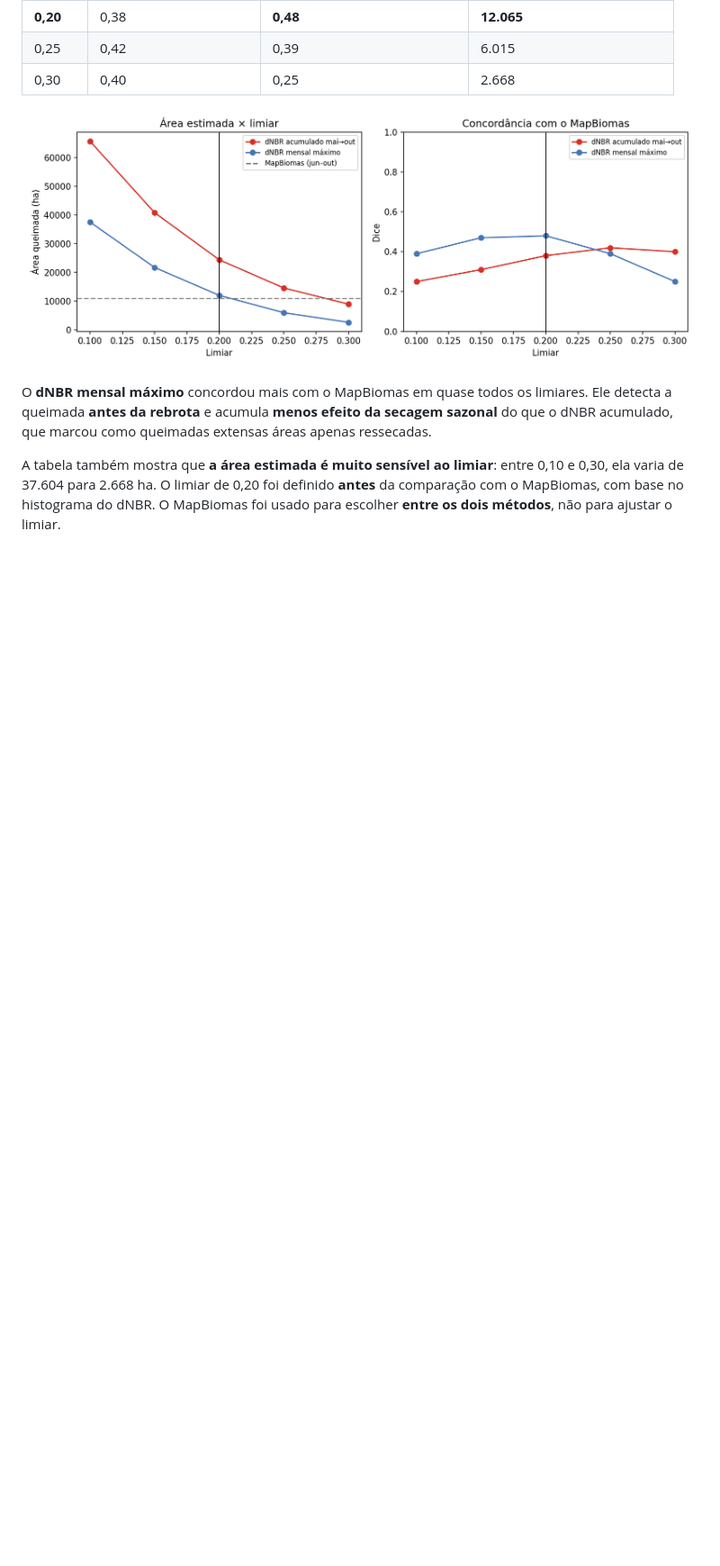
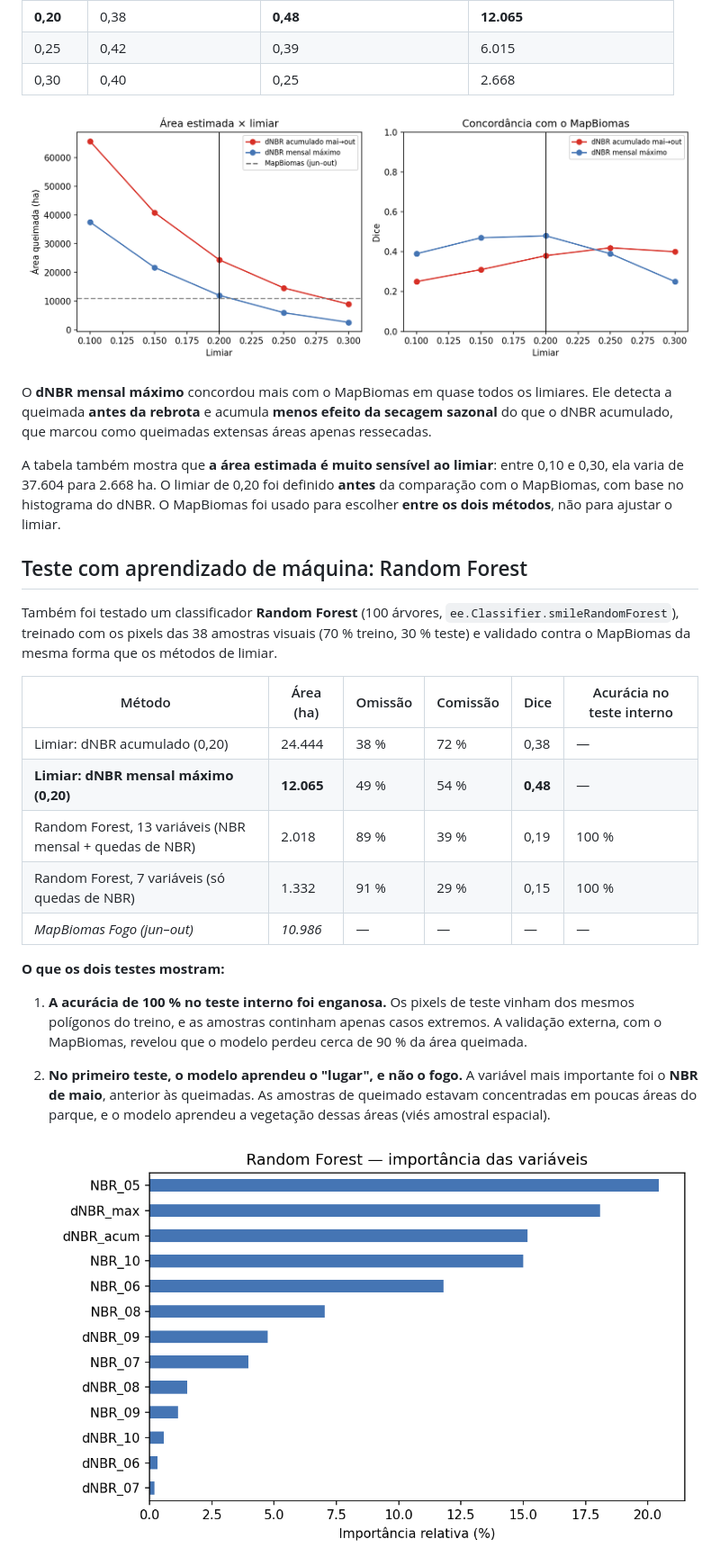
Before and after one commit to passagens-alt/area-queimada-chapada-mesas, a Markdown page: README.md, the part around one of its changes. Shown at 90% size. Rendered like a GitHub page; pictures changed too: rf_importancia_variaveis.png (added); blank space fills up the shorter version.

```diff
--- a/README.md
+++ b/README.md
@@ -69,3 +69,21 @@ O **dNBR mensal máximo** concordou mais com o MapBiomas em quase todos os limia
 
 A tabela também mostra que **a área estimada é muito sensível ao limiar**: entre 0,10 e 0,30, ela varia de 37.604 para 2.668 ha. O limiar de 0,20 foi definido **antes** da comparação com o MapBiomas, com base no histograma do dNBR. O MapBiomas foi usado para escolher **entre os dois métodos**, não para ajustar o limiar.
 
+## Teste com aprendizado de máquina: Random Forest
+
+Também foi testado um classificador **Random Forest** (100 árvores, `ee.Classifier.smileRandomForest`), treinado com os pixels das 38 amostras visuais (70 % treino, 30 % teste) e validado contra o MapBiomas da mesma forma que os métodos de limiar.
+
+| Método | Área (ha) | Omissão | Comissão | Dice | Acurácia no teste interno |
+|---|---|---|---|---|---|
+| Limiar: dNBR acumulado (0,20) | 24.444 | 38 % | 72 % | 0,38 | — |
+| **Limiar: dNBR mensal máximo (0,20)** | **12.065** | 49 % | 54 % | **0,48** | — |
+| Random Forest, 13 variáveis (NBR mensal + quedas de NBR) | 2.018 | 89 % | 39 % | 0,19 | 100 % |
+| Random Forest, 7 variáveis (só quedas de NBR) | 1.332 | 91 % | 29 % | 0,15 | 100 % |
+| *MapBiomas Fogo (jun–out)* | *10.986* | — | — | — | — |
+
+**O que os dois testes mostram:**
+1. **A acurácia de 100 % no teste interno foi enganosa.** Os pixels de teste vinham dos mesmos polígonos do treino, e as amostras continham apenas casos extremos. A validação externa, com o MapBiomas, revelou que o modelo perdeu cerca de 90 % da área queimada.
+2. **No primeiro teste, o modelo aprendeu o "lugar", e não o fogo.** A variável mais importante foi o **NBR de maio**, anterior às queimadas. As amostras de queimado estavam concentradas em poucas áreas do parque, e o modelo aprendeu a vegetação dessas áreas (viés amostral espacial).
+
+   ![Importância das variáveis, 1º teste](rf_importancia_variaveis.png)
+
```
Also changed, not shown: other parts of README.md (+13 -3 lines), comparacao_tres_metodos_rf_mudanca.png (added), rf_importancia_variaveis_mudanca.png (added), 6 other files.
